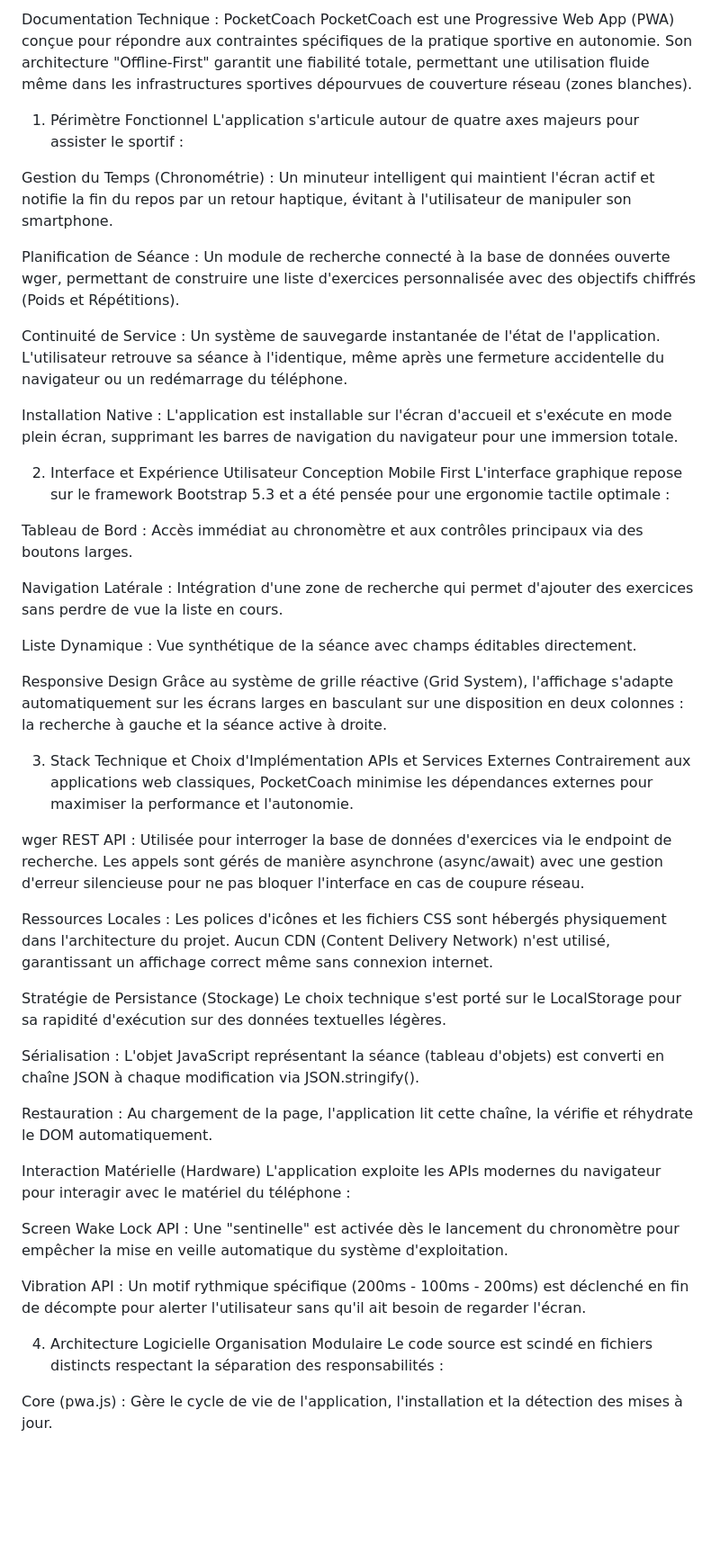
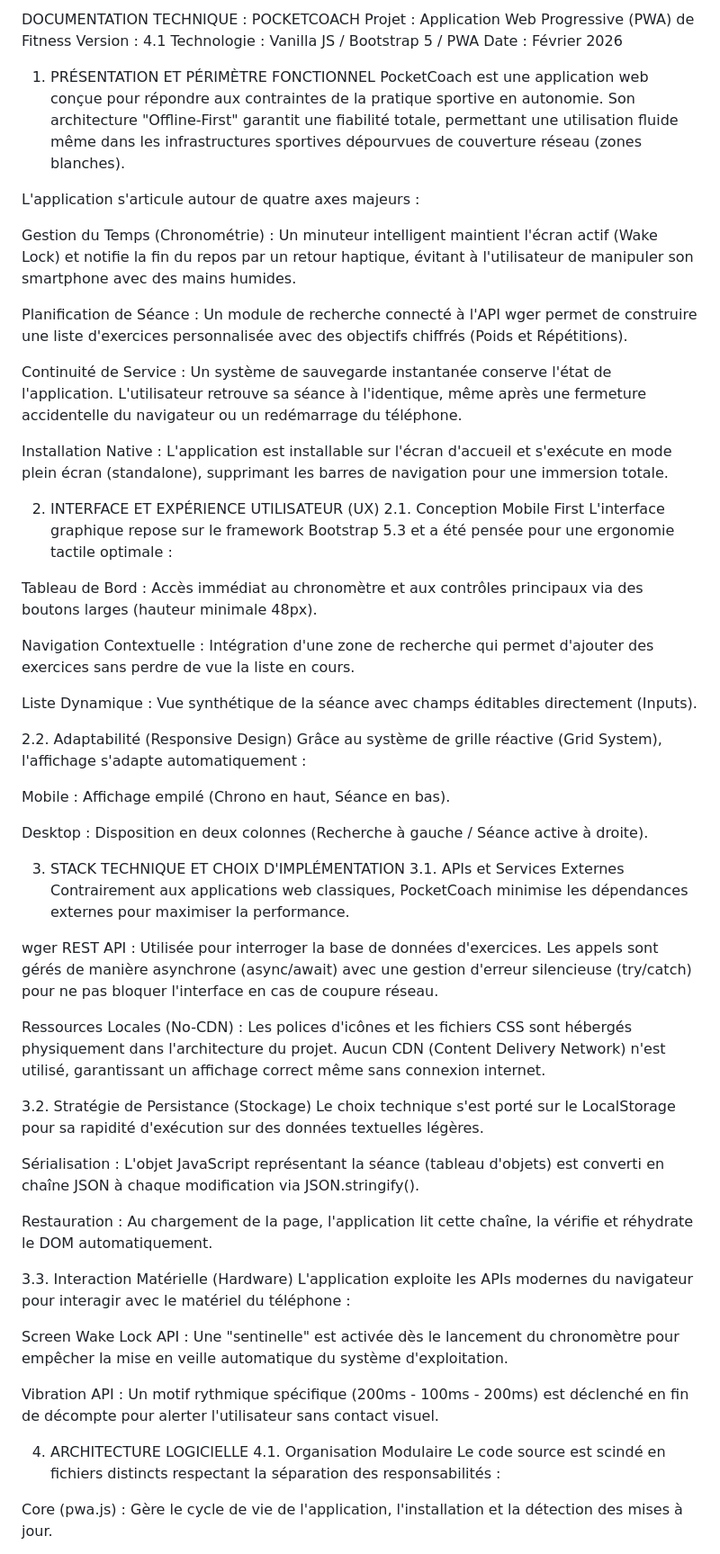
Before and after one commit to oscarginet31-sudo/PWA-PocketCoach, a Markdown page: README.md, the part around one of its changes. Shown at 90% size. Rendered like a GitHub page; blank space fills up the shorter version.

Commit message:
Update README for improved structure and clarity

```diff
--- a/README.md
+++ b/README.md
@@ -1,54 +1,60 @@
-Documentation Technique : PocketCoach
-PocketCoach est une Progressive Web App (PWA) conçue pour répondre aux contraintes spécifiques de la pratique sportive en autonomie. Son architecture "Offline-First" garantit une fiabilité totale, permettant une utilisation fluide même dans les infrastructures sportives dépourvues de couverture réseau (zones blanches).
+DOCUMENTATION TECHNIQUE : POCKETCOACH
+Projet : Application Web Progressive (PWA) de Fitness Version : 4.1 Technologie : Vanilla JS / Bootstrap 5 / PWA Date : Février 2026
 
-1. Périmètre Fonctionnel
-L'application s'articule autour de quatre axes majeurs pour assister le sportif :
+1. PRÉSENTATION ET PÉRIMÈTRE FONCTIONNEL
+PocketCoach est une application web conçue pour répondre aux contraintes de la pratique sportive en autonomie. Son architecture "Offline-First" garantit une fiabilité totale, permettant une utilisation fluide même dans les infrastructures sportives dépourvues de couverture réseau (zones blanches).
 
-Gestion du Temps (Chronométrie) : Un minuteur intelligent qui maintient l'écran actif et notifie la fin du repos par un retour haptique, évitant à l'utilisateur de manipuler son smartphone.
+L'application s'articule autour de quatre axes majeurs :
 
-Planification de Séance : Un module de recherche connecté à la base de données ouverte wger, permettant de construire une liste d'exercices personnalisée avec des objectifs chiffrés (Poids et Répétitions).
+Gestion du Temps (Chronométrie) : Un minuteur intelligent maintient l'écran actif (Wake Lock) et notifie la fin du repos par un retour haptique, évitant à l'utilisateur de manipuler son smartphone avec des mains humides.
 
-Continuité de Service : Un système de sauvegarde instantanée de l'état de l'application. L'utilisateur retrouve sa séance à l'identique, même après une fermeture accidentelle du navigateur ou un redémarrage du téléphone.
+Planification de Séance : Un module de recherche connecté à l'API wger permet de construire une liste d'exercices personnalisée avec des objectifs chiffrés (Poids et Répétitions).
 
-Installation Native : L'application est installable sur l'écran d'accueil et s'exécute en mode plein écran, supprimant les barres de navigation du navigateur pour une immersion totale.
+Continuité de Service : Un système de sauvegarde instantanée conserve l'état de l'application. L'utilisateur retrouve sa séance à l'identique, même après une fermeture accidentelle du navigateur ou un redémarrage du téléphone.
 
-2. Interface et Expérience Utilisateur
-Conception Mobile First
+Installation Native : L'application est installable sur l'écran d'accueil et s'exécute en mode plein écran (standalone), supprimant les barres de navigation pour une immersion totale.
+
+2. INTERFACE ET EXPÉRIENCE UTILISATEUR (UX)
+2.1. Conception Mobile First
 L'interface graphique repose sur le framework Bootstrap 5.3 et a été pensée pour une ergonomie tactile optimale :
 
-Tableau de Bord : Accès immédiat au chronomètre et aux contrôles principaux via des boutons larges.
+Tableau de Bord : Accès immédiat au chronomètre et aux contrôles principaux via des boutons larges (hauteur minimale 48px).
 
-Navigation Latérale : Intégration d'une zone de recherche qui permet d'ajouter des exercices sans perdre de vue la liste en cours.
+Navigation Contextuelle : Intégration d'une zone de recherche qui permet d'ajouter des exercices sans perdre de vue la liste en cours.
 
-Liste Dynamique : Vue synthétique de la séance avec champs éditables directement.
+Liste Dynamique : Vue synthétique de la séance avec champs éditables directement (Inputs).
 
-Responsive Design
-Grâce au système de grille réactive (Grid System), l'affichage s'adapte automatiquement sur les écrans larges en basculant sur une disposition en deux colonnes : la recherche à gauche et la séance active à droite.
+2.2. Adaptabilité (Responsive Design)
+Grâce au système de grille réactive (Grid System), l'affichage s'adapte automatiquement :
 
-3. Stack Technique et Choix d'Implémentation
-APIs et Services Externes
-Contrairement aux applications web classiques, PocketCoach minimise les dépendances externes pour maximiser la performance et l'autonomie.
+Mobile : Affichage empilé (Chrono en haut, Séance en bas).
 
-wger REST API : Utilisée pour interroger la base de données d'exercices via le endpoint de recherche. Les appels sont gérés de manière asynchrone (async/await) avec une gestion d'erreur silencieuse pour ne pas bloquer l'interface en cas de coupure réseau.
+Desktop : Disposition en deux colonnes (Recherche à gauche / Séance active à droite).
 
-Ressources Locales : Les polices d'icônes et les fichiers CSS sont hébergés physiquement dans l'architecture du projet. Aucun CDN (Content Delivery Network) n'est utilisé, garantissant un affichage correct même sans connexion internet.
+3. STACK TECHNIQUE ET CHOIX D'IMPLÉMENTATION
+3.1. APIs et Services Externes
+Contrairement aux applications web classiques, PocketCoach minimise les dépendances externes pour maximiser la performance.
 
-Stratégie de Persistance (Stockage)
+wger REST API : Utilisée pour interroger la base de données d'exercices. Les appels sont gérés de manière asynchrone (async/await) avec une gestion d'erreur silencieuse (try/catch) pour ne pas bloquer l'interface en cas de coupure réseau.
+
+Ressources Locales (No-CDN) : Les polices d'icônes et les fichiers CSS sont hébergés physiquement dans l'architecture du projet. Aucun CDN (Content Delivery Network) n'est utilisé, garantissant un affichage correct même sans connexion internet.
+
+3.2. Stratégie de Persistance (Stockage)
 Le choix technique s'est porté sur le LocalStorage pour sa rapidité d'exécution sur des données textuelles légères.
 
 Sérialisation : L'objet JavaScript représentant la séance (tableau d'objets) est converti en chaîne JSON à chaque modification via JSON.stringify().
 
 Restauration : Au chargement de la page, l'application lit cette chaîne, la vérifie et réhydrate le DOM automatiquement.
 
-Interaction Matérielle (Hardware)
+3.3. Interaction Matérielle (Hardware)
 L'application exploite les APIs modernes du navigateur pour interagir avec le matériel du téléphone :
 
 Screen Wake Lock API : Une "sentinelle" est activée dès le lancement du chronomètre pour empêcher la mise en veille automatique du système d'exploitation.
 
-Vibration API : Un motif rythmique spécifique (200ms - 100ms - 200ms) est déclenché en fin de décompte pour alerter l'utilisateur sans qu'il ait besoin de regarder l'écran.
+Vibration API : Un motif rythmique spécifique (200ms - 100ms - 200ms) est déclenché en fin de décompte pour alerter l'utilisateur sans contact visuel.
 
-4. Architecture Logicielle
-Organisation Modulaire
+4. ARCHITECTURE LOGICIELLE
+4.1. Organisation Modulaire
 Le code source est scindé en fichiers distincts respectant la séparation des responsabilités :
 
 Core (pwa.js) : Gère le cycle de vie de l'application, l'installation et la détection des mises à jour.
```
Also changed, not shown: other parts of README.md (+6 -6 lines).
